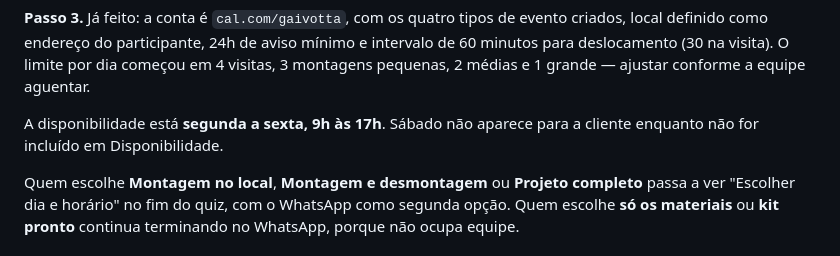
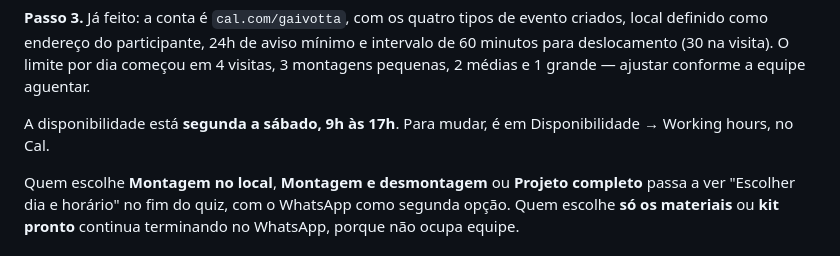
Before and after one commit to beatriz-moraes082/gaivotta-natal, a Markdown page: README.md, the part around the change. Rendered like a GitHub page.

Commit message:
Sábado incluído na agenda de montagem
Co-Authored-By: Claude Opus 5 <noreply@anthropic.com>

```diff
--- a/README.md
+++ b/README.md
@@ -63,8 +63,8 @@ criados, local definido como endereço do participante, 24h de aviso mínimo e i
 60 minutos para deslocamento (30 na visita). O limite por dia começou em 4 visitas, 3
 montagens pequenas, 2 médias e 1 grande — ajustar conforme a equipe aguentar.
 
-A disponibilidade está **segunda a sexta, 9h às 17h**. Sábado não aparece para a cliente
-enquanto não for incluído em Disponibilidade.
+A disponibilidade está **segunda a sábado, 9h às 17h**. Para mudar, é em
+Disponibilidade → Working hours, no Cal.
 
 Quem escolhe **Montagem no local**, **Montagem e desmontagem** ou **Projeto
 completo** passa a ver "Escolher dia e horário" no fim do quiz, com o WhatsApp como
```
